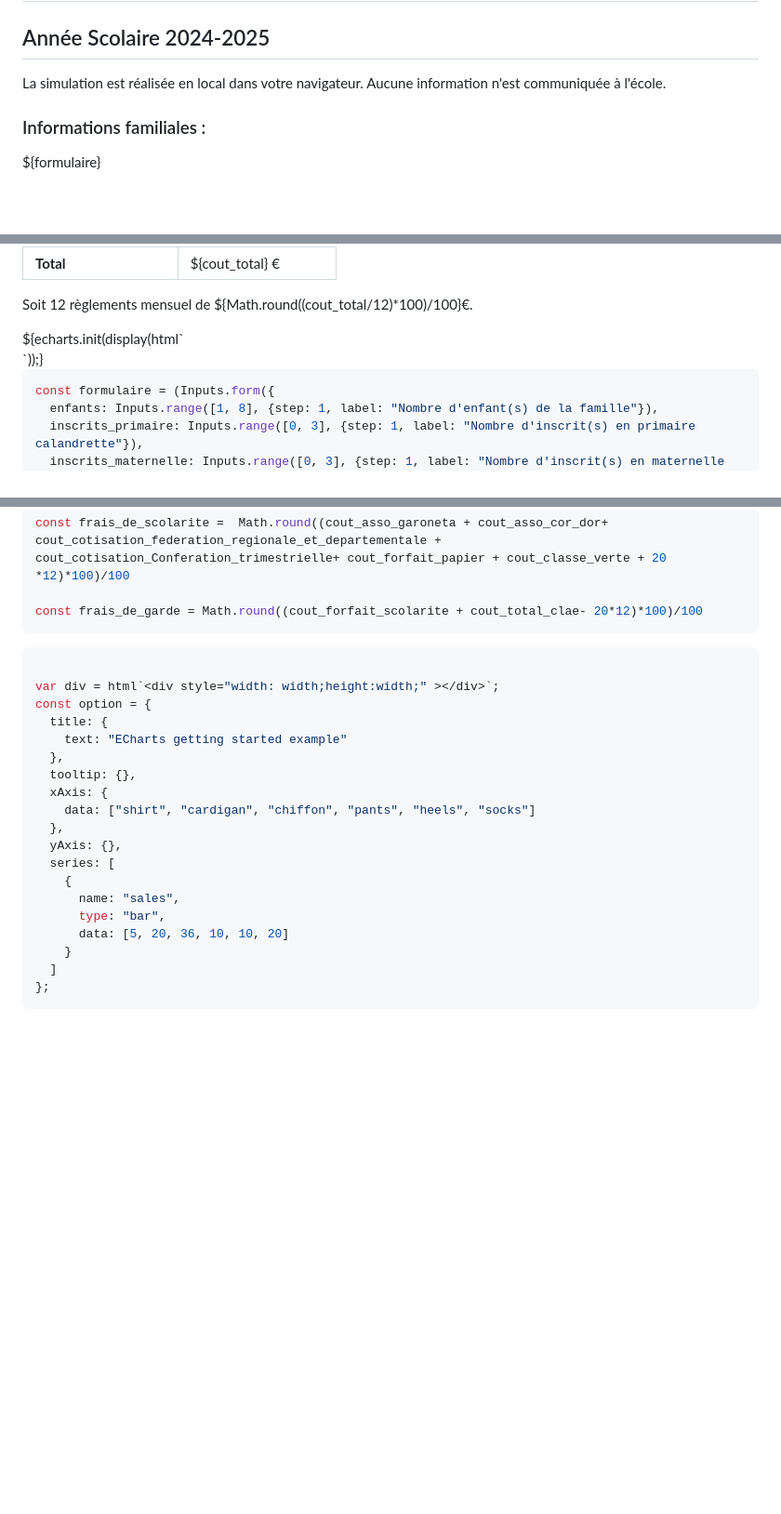
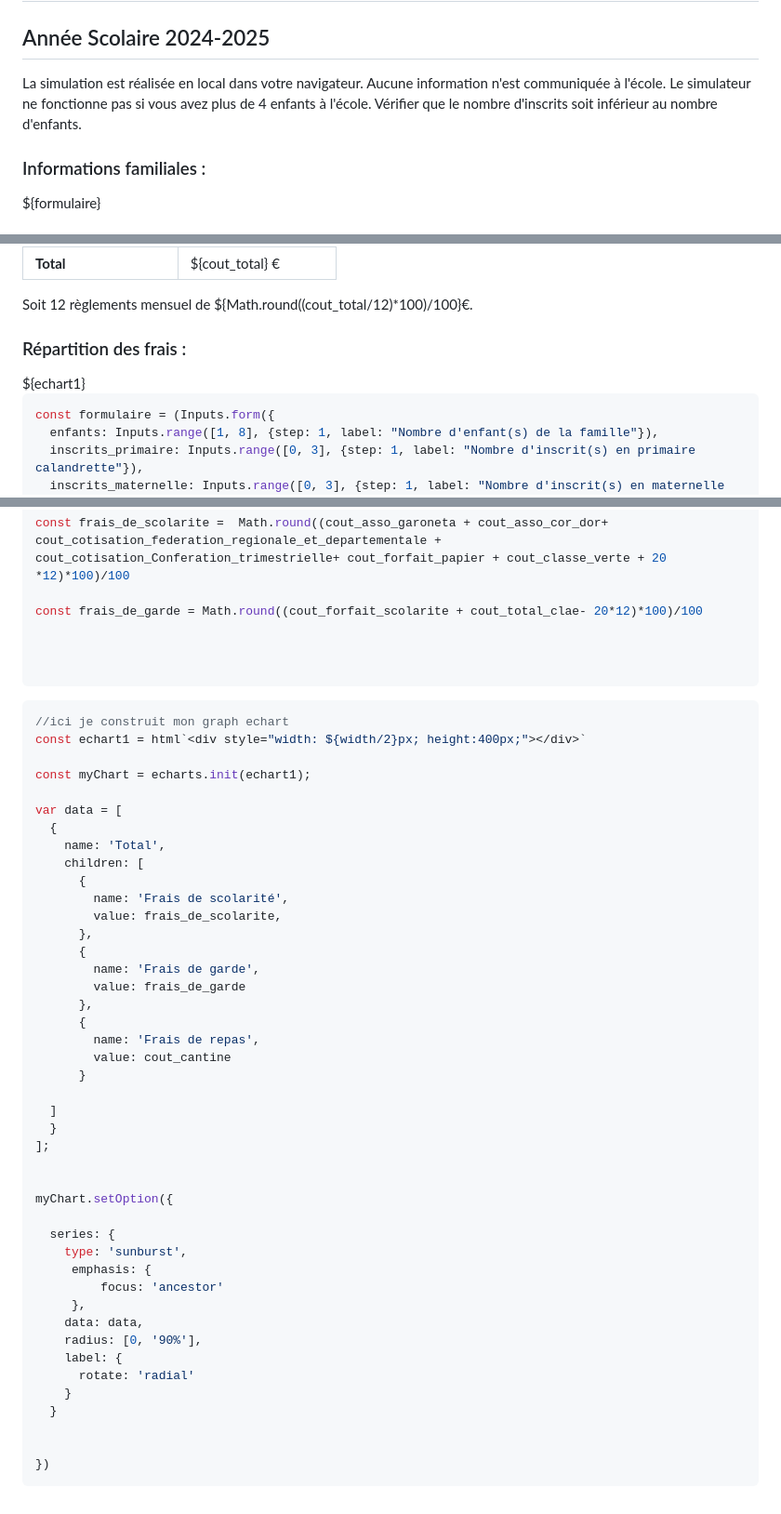
Before and after one commit to Calandreta-de-Garoneta/simulateur_calandreta_garoneta, a Markdown page: simulateur_garoneta/src/index.md, 3 parts joined by grey strips. Shown at 93% size. GitHub-like rendering; blank space fills up the shorter version.

Commit message:
add graph

`````diff
--- a/simulateur_garoneta/src/index.md
+++ b/simulateur_garoneta/src/index.md
@@ -30,10 +30,9 @@ const classe_verte_primaire = 140
   </div>
 </div>
 
-<div class="caution", label="Attention">La simulation est réalisée en local dans votre navigateur. Aucune information n'est communiquée à l'école.</div>
-
-
-
+<div class="caution", label="Attention">La simulation est réalisée en local dans votre navigateur. Aucune information n'est communiquée à l'école.
+Le simulateur ne fonctionne pas si vous avez plus de 4 enfants à l'école. Vérifier que le nombre d'inscrits soit inférieur au nombre d'enfants.
+</div>
 
 <div class="grid grid-cols-2">
   <div class="card">
@@ -178,12 +177,10 @@ const classe_verte_primaire = 140
 </div class="card">
 
 <div class="card">
-${echarts.init(display(html`<div style="width: 600px; height:400px;"></div>`));}
-
+<h3>Répartition des frais :</h3>
+${echart1}
 </div>
-
 </div>
-
 
 ```js
 const formulaire = (Inputs.form({
@@ -262,27 +259,55 @@ const cout_total = Math.round((cout_asso_garoneta+cout_asso_cor_dor+cout_cotisat
 const frais_de_scolarite =  Math.round((cout_asso_garoneta + cout_asso_cor_dor+ cout_cotisation_federation_regionale_et_departementale + cout_cotisation_Conferation_trimestrielle+ cout_forfait_papier + cout_classe_verte + 20 *12)*100)/100
 
 const frais_de_garde = Math.round((cout_forfait_scolarite + cout_total_clae- 20*12)*100)/100
+
+
+
 ```
 
 
+
 ```js
+//ici je construit mon graph echart
+const echart1 = html`<div style="width: ${width/2}px; height:400px;"></div>`
 
-var div = html`<div style="width: width;height:width;" ></div>`;
-const option = {
-  title: {
-    text: "ECharts getting started example"
-  },
-  tooltip: {},
-  xAxis: {
-    data: ["shirt", "cardigan", "chiffon", "pants", "heels", "socks"]
-  },
-  yAxis: {},
-  series: [
-    {
-      name: "sales",
-      type: "bar",
-      data: [5, 20, 36, 10, 10, 20]
+const myChart = echarts.init(echart1);
+
+var data = [
+  {
+    name: 'Total',
+    children: [
+      {
+        name: 'Frais de scolarité',
+        value: frais_de_scolarite,
+      },
+      {
+        name: 'Frais de garde',
+        value: frais_de_garde
+      },
+      {
+        name: 'Frais de repas',
+        value: cout_cantine
+      }
+
+  ]
+  }
+];
+
+
+myChart.setOption({
+
+  series: {
+    type: 'sunburst',
+     emphasis: {
+         focus: 'ancestor'
+     },
+    data: data,
+    radius: [0, '90%'],
+    label: {
+      rotate: 'radial'
     }
-  ]
-};
-````
+  }
+
+
+})
+```
`````
